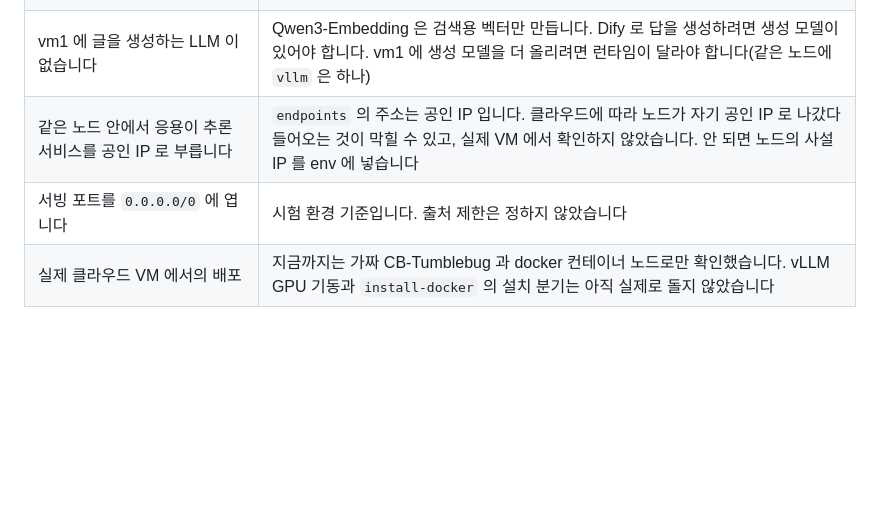
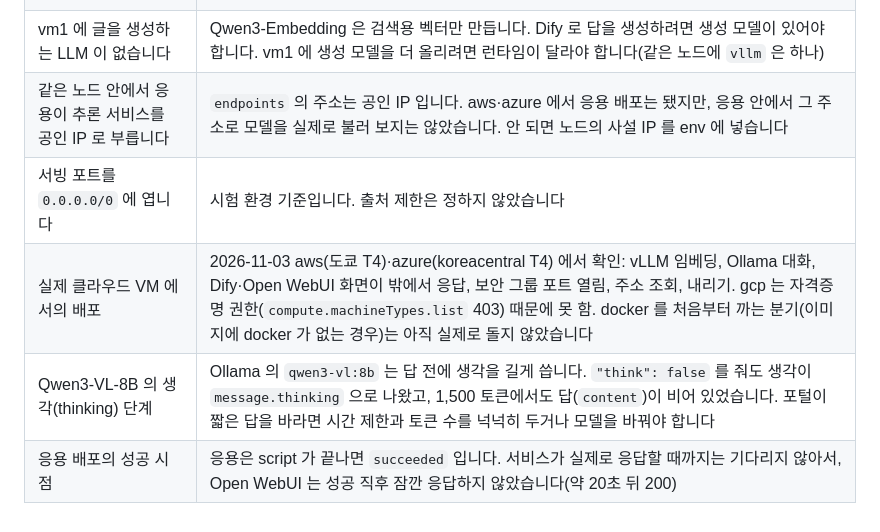
Before and after one commit to cloud-barista/ai-app, a Markdown page: docs/api/etri.md, the part around one of its changes. Drawn GitHub-style; blank space fills up the shorter version.

```diff
--- a/docs/api/etri.md
+++ b/docs/api/etri.md
@@ -219,6 +231,8 @@ curl -sS -H "$AUTH" -X DELETE "$AIAPP_URL/deployments/$id"
 | vm3 의 Ministral 3 8B 는 FP8 가중치(`hf-fp8`)입니다 | FP8 을 지원하는 GPU 가 필요할 수 있습니다. 어느 GPU 에서 vLLM `v0.32.0` 이 이 모델을 띄우는지 **확인하지 않았습니다**. GPU 기종이 정해지면 먼저 한 번 띄워 봐야 합니다 |
 | vm2 의 Qwen3-VL 은 이미지를 만들지 못합니다 | 이미지를 읽고 글을 쓰는 모델입니다. 이미지 생성이 필요하면 다른 모델과 런타임이 필요하고 지금 카탈로그에 없습니다 |
 | vm1 에 글을 생성하는 LLM 이 없습니다 | Qwen3-Embedding 은 검색용 벡터만 만듭니다. Dify 로 답을 생성하려면 생성 모델이 있어야 합니다. vm1 에 생성 모델을 더 올리려면 런타임이 달라야 합니다(같은 노드에 `vllm` 은 하나) |
-| 같은 노드 안에서 응용이 추론 서비스를 공인 IP 로 부릅니다 | `endpoints` 의 주소는 공인 IP 입니다. 클라우드에 따라 노드가 자기 공인 IP 로 나갔다 들어오는 것이 막힐 수 있고, 실제 VM 에서 확인하지 않았습니다. 안 되면 노드의 사설 IP 를 env 에 넣습니다 |
+| 같은 노드 안에서 응용이 추론 서비스를 공인 IP 로 부릅니다 | `endpoints` 의 주소는 공인 IP 입니다. aws·azure 에서 응용 배포는 됐지만, 응용 안에서 그 주소로 모델을 실제로 불러 보지는 않았습니다. 안 되면 노드의 사설 IP 를 env 에 넣습니다 |
 | 서빙 포트를 `0.0.0.0/0` 에 엽니다 | 시험 환경 기준입니다. 출처 제한은 정하지 않았습니다 |
-| 실제 클라우드 VM 에서의 배포 | 지금까지는 가짜 CB-Tumblebug 과 docker 컨테이너 노드로만 확인했습니다. vLLM GPU 기동과 `install-docker` 의 설치 분기는 아직 실제로 돌지 않았습니다 |
+| 실제 클라우드 VM 에서의 배포 | 2026-11-03 aws(도쿄 T4)·azure(koreacentral T4) 에서 확인: vLLM 임베딩, Ollama 대화, Dify·Open WebUI 화면이 밖에서 응답, 보안 그룹 포트 열림, 주소 조회, 내리기. gcp 는 자격증명 권한(`compute.machineTypes.list` 403) 때문에 못 함. docker 를 처음부터 까는 분기(이미지에 docker 가 없는 경우)는 아직 실제로 돌지 않았습니다 |
+| Qwen3-VL-8B 의 생각(thinking) 단계 | Ollama 의 `qwen3-vl:8b` 는 답 전에 생각을 길게 씁니다. `"think": false` 를 줘도 생각이 `message.thinking` 으로 나왔고, 1,500 토큰에서도 답(`content`)이 비어 있었습니다. 포털이 짧은 답을 바라면 시간 제한과 토큰 수를 넉넉히 두거나 모델을 바꿔야 합니다 |
+| 응용 배포의 성공 시점 | 응용은 script 가 끝나면 `succeeded` 입니다. 서비스가 실제로 응답할 때까지는 기다리지 않아서, Open WebUI 는 성공 직후 잠깐 응답하지 않았습니다(약 20초 뒤 200) |
```
Also changed, not shown: other parts of docs/api/etri.md (+14 -2 lines).
